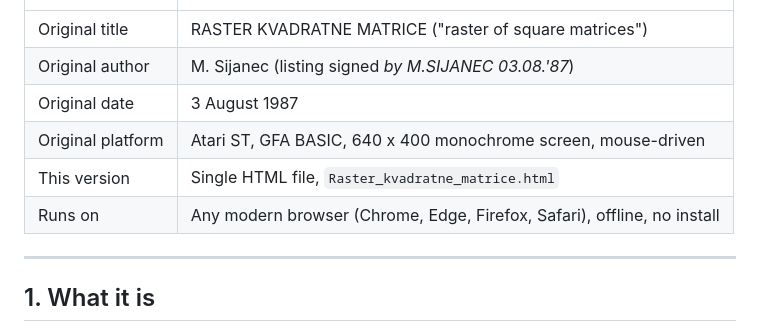
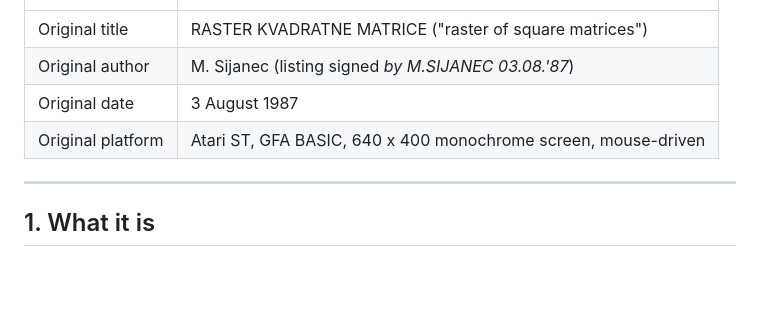
Before and after one commit to milanmuz/RasterKvadratneMatrice, a Markdown page: README.md, the part around the change. GitHub-like rendering; blank space fills up the shorter version.

```diff
--- a/README.md
+++ b/README.md
@@ -9,8 +9,7 @@ https://milanmuz.github.io/RasterKvadratneMatrice/
 | Original author | M. Sijanec (listing signed *by M.SIJANEC 03.08.'87*) |
 | Original date | 3 August 1987 |
 | Original platform | Atari ST, GFA BASIC, 640 x 400 monochrome screen, mouse-driven |
-| This version | Single HTML file, `Raster_kvadratne_matrice.html` |
-| Runs on | Any modern browser (Chrome, Edge, Firefox, Safari), offline, no install |
+
 
 ---
 
```
